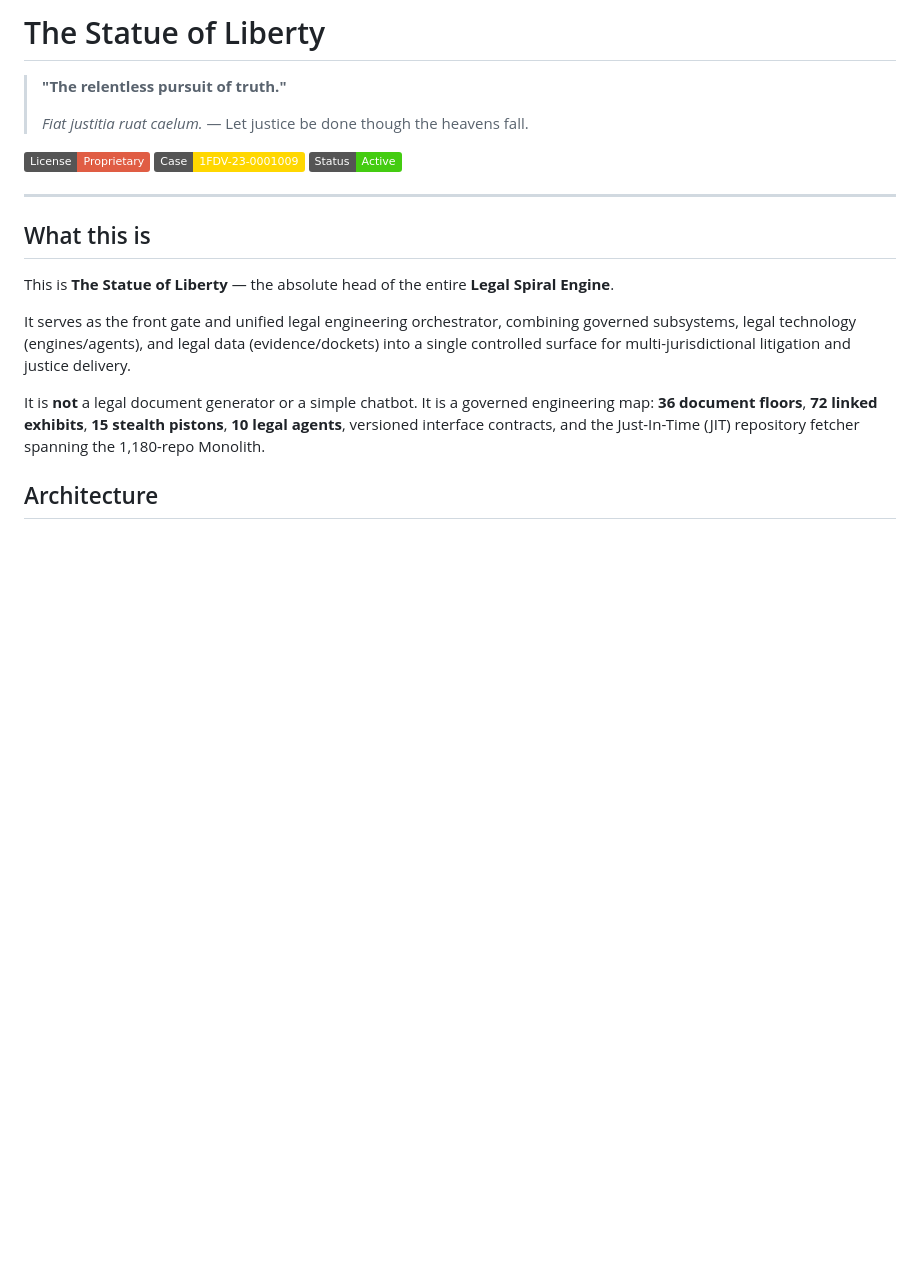
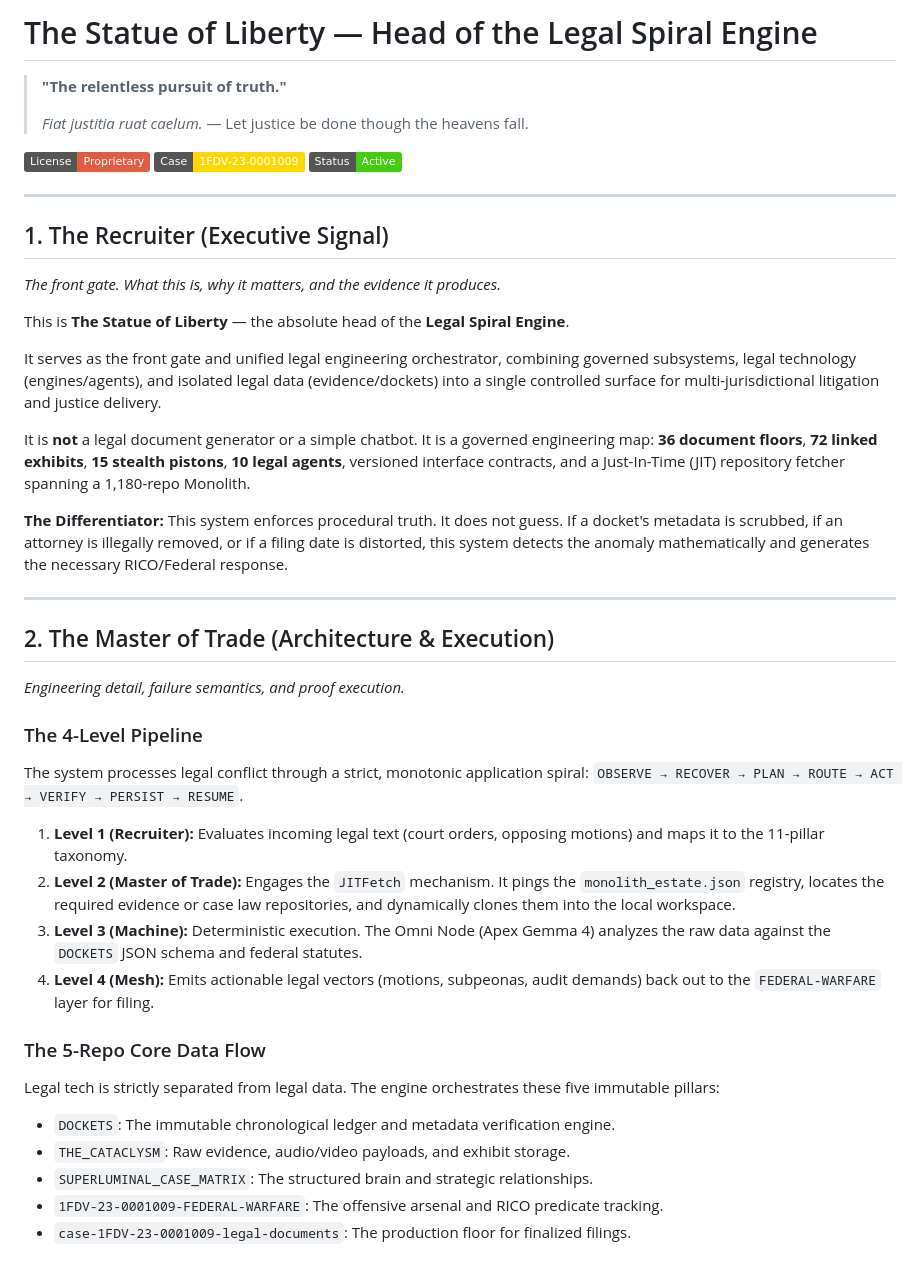
Before and after one commit to GlacierEQ/legal-powerhouse, a Markdown page: README.md, the part around one of its changes. Rendered like a GitHub page; badges without logos; blank space fills up the shorter version.

```diff
--- a/README.md
+++ b/README.md
@@ -1,4 +1,4 @@
-# The Statue of Liberty
+# The Statue of Liberty — Head of the Legal Spiral Engine
 
 > **"The relentless pursuit of truth."**
 >
@@ -10,12 +10,39 @@
 
 ---
 
-## What this is
+## 1. The Recruiter (Executive Signal)
 
-This is **The Statue of Liberty** — the absolute head of the entire **Legal Spiral Engine**.
+*The front gate. What this is, why it matters, and the evidence it produces.*
 
-It serves as the front gate and unified legal engineering orchestrator, combining governed subsystems, legal technology (engines/agents), and legal data (evidence/dockets) into a single controlled surface for multi-jurisdictional litigation and justice delivery.
+This is **The Statue of Liberty** — the absolute head of the **Legal Spiral Engine**.
 
-It is **not** a legal document generator or a simple chatbot. It is a governed engineering map: **36 document floors**, **72 linked exhibits**, **15 stealth pistons**, **10 legal agents**, versioned interface contracts, and the Just-In-Time (JIT) repository fetcher spanning the 1,180-repo Monolith.
+It serves as the front gate and unified legal engineering orchestrator, combining governed subsystems, legal technology (engines/agents), and isolated legal data (evidence/dockets) into a single controlled surface for multi-jurisdictional litigation and justice delivery.
 
-## Architecture
+It is **not** a legal document generator or a simple chatbot. It is a governed engineering map: **36 document floors**, **72 linked exhibits**, **15 stealth pistons**, **10 legal agents**, versioned interface contracts, and a Just-In-Time (JIT) repository fetcher spanning a 1,180-repo Monolith.
+
+**The Differentiator:** This system enforces procedural truth. It does not guess. If a docket's metadata is scrubbed, if an attorney is illegally removed, or if a filing date is distorted, this system detects the anomaly mathematically and generates the necessary RICO/Federal response.
+
+---
+
+## 2. The Master of Trade (Architecture & Execution)
+
+*Engineering detail, failure semantics, and proof execution.*
+
+### The 4-Level Pipeline
+
+The system processes legal conflict through a strict, monotonic application spiral: `OBSERVE → RECOVER → PLAN → ROUTE → ACT → VERIFY → PERSIST → RESUME`.
+
+1. **Level 1 (Recruiter):** Evaluates incoming legal text (court orders, opposing motions) and maps it to the 11-pillar taxonomy.
+2. **Level 2 (Master of Trade):** Engages the `JITFetch` mechanism. It pings the `monolith_estate.json` registry, locates the required evidence or case law repositories, and dynamically clones them into the local workspace.
+3. **Level 3 (Machine):** Deterministic execution. The Omni Node (Apex Gemma 4) analyzes the raw data against the `DOCKETS` JSON schema and federal statutes.
+4. **Level 4 (Mesh):** Emits actionable legal vectors (motions, subpeonas, audit demands) back out to the `FEDERAL-WARFARE` layer for filing.
+
+### The 5-Repo Core Data Flow
+
+Legal tech is strictly separated from legal data. The engine orchestrates these five immutable pillars:
+*   `DOCKETS`: The immutable chronological ledger and metadata verification engine.
+*   `THE_CATACLYSM`: Raw evidence, audio/video payloads, and exhibit storage.
+*   `SUPERLUMINAL_CASE_MATRIX`: The structured brain and strategic relationships.
+*   `1FDV-23-0001009-FEDERAL-WARFARE`: The offensive arsenal and RICO predicate tracking.
+*   `case-1FDV-23-0001009-legal-documents`: The production floor for finalized filings.
+
```
Also changed, not shown: other parts of README.md (+51 -12 lines).
